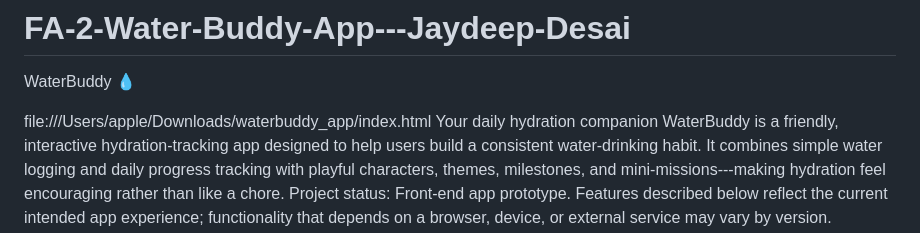
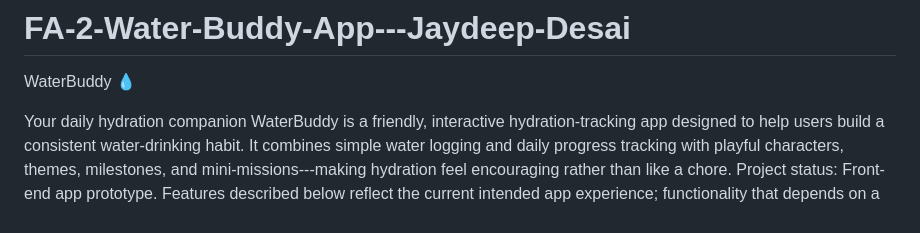
Before and after one commit to JaydeepDesai7/FA-2-Water-Buddy-App---Jaydeep-Desai, a Markdown page: README.md, the part around the change. Drawn GitHub-style.

Commit message:
Update README to remove local file reference
Removed local file path from README.

```diff
--- a/README.md
+++ b/README.md
@@ -1,7 +1,6 @@
 # FA-2-Water-Buddy-App---Jaydeep-Desai
 WaterBuddy 💧
 
-file:///Users/apple/Downloads/waterbuddy_app/index.html
 Your daily hydration companion
 WaterBuddy is a friendly, interactive hydration-tracking app designed to
 help users build a consistent water-drinking habit. It combines simple
```
